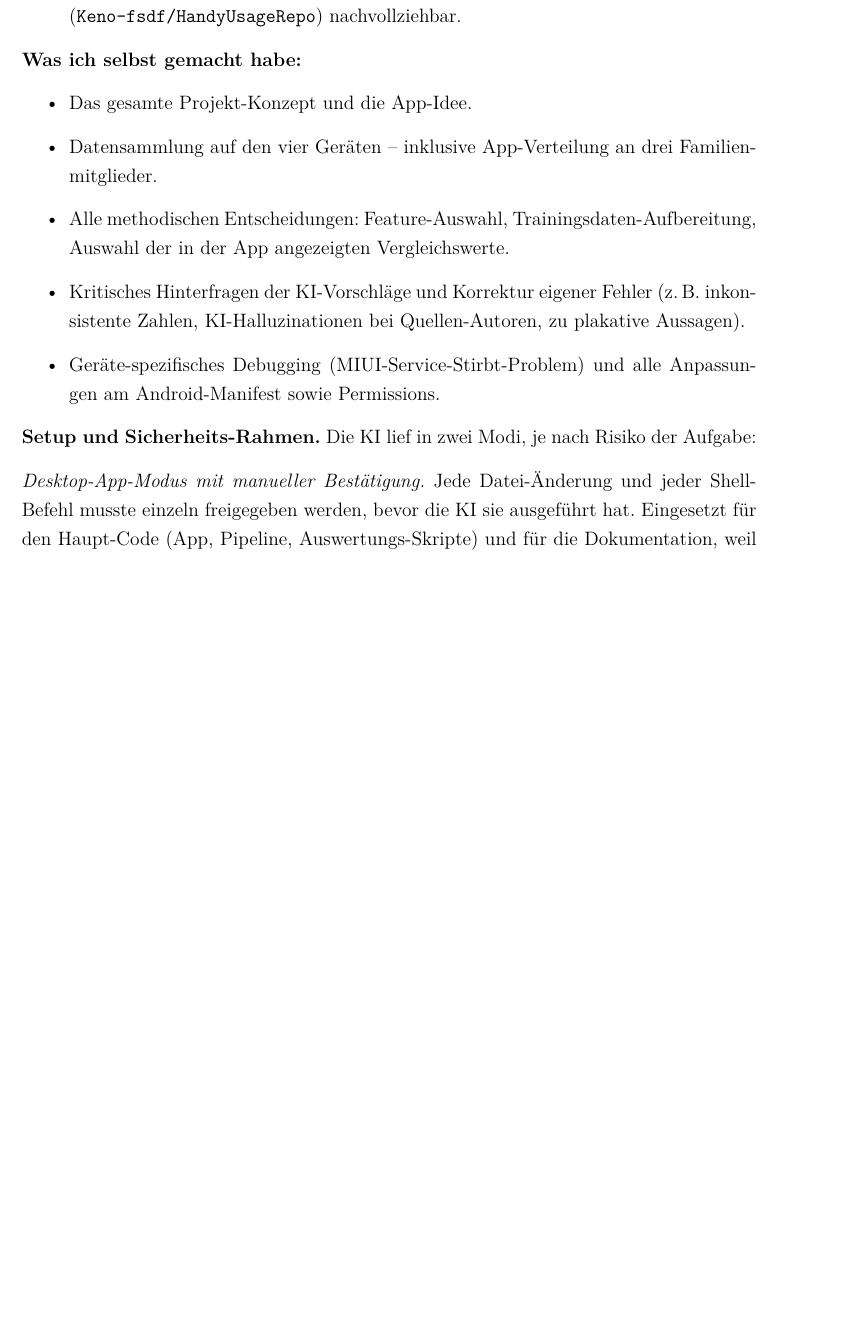
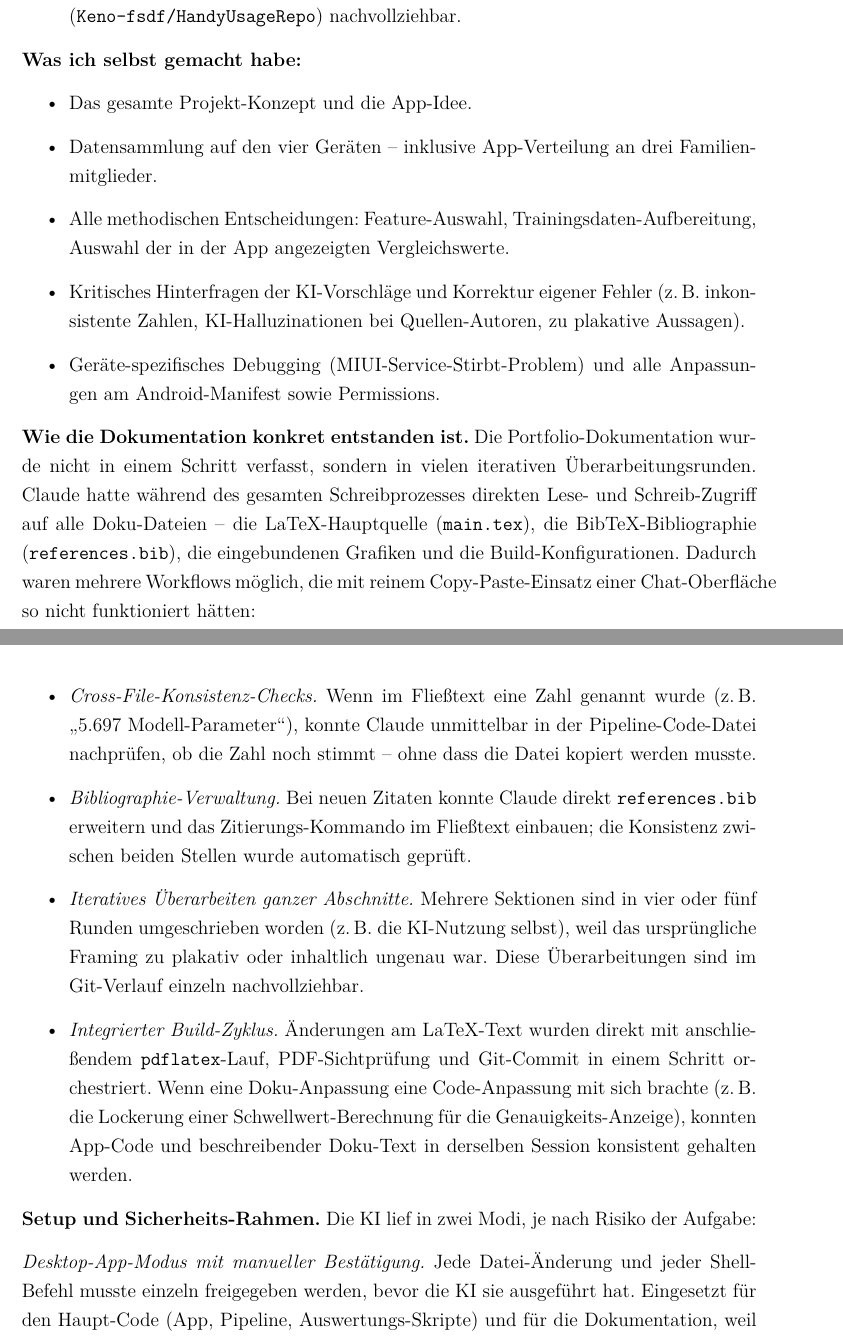
Before and after one commit to Keno-fsdf/HandyUsageRepo, a LaTeX document (portfolio/main.tex): part of page 55 of 57 before the commit and two parts of pages 55 and 56 of 58 after it, the two joined at a grey line, cut so that both start at the same text, the shorter picture padded with empty space. Compiled offline with pdfLaTeX.

Commit message:
KI-Nutzung: add doc-writing workflow block with file-access details
Inserted a new block 'Wie die Dokumentation konkret entstanden ist'
between 'Was ich selbst gemacht habe' and 'Setup und Sicherheits-
Rahmen'. Makes explicit that Claude had direct read/write access
to all documentation files (main.tex, references.bib, build config)
during the iterative writing process - not just a chat-window copy/
paste workflow.

Four bullets describe what that enabled in practice:
- Cross-file consistency checks (number in body text vs. number in
  the pipeline source code).
- Bibliography management: extending references.bib and the
  in-text \cite call as one coordinated step.
- Iterative rewrites of whole sections, traceable via the git log.
- Integrated build cycle: edit LaTeX -> pdflatex -> inspect PDF ->
  git commit in one orchestrated step, plus the ability to update
  matching app code and prose in the same session.

This makes the iterative + tool-integrated nature of the writing
visible, beyond just the 'iterativ über zahlreiche Prompt-Runden'
mention in the closing Bilanz.

Co-Authored-By: Claude <noreply@anthropic.com>

```diff
--- a/portfolio/main.tex
+++ b/portfolio/main.tex
@@ -1664,6 +1664,41 @@ verwendet.
   und alle Anpassungen am Android-Manifest sowie Permissions.
 \end{itemize}
 
+\textbf{Wie die Dokumentation konkret entstanden ist.}
+Die Portfolio-Dokumentation wurde nicht in einem Schritt verfasst,
+sondern in vielen iterativen Überarbeitungsrunden. Claude hatte
+während des gesamten Schreibprozesses direkten Lese- und
+Schreib-Zugriff auf alle Doku-Dateien -- die LaTeX-Hauptquelle
+(\code{main.tex}), die BibTeX-Bibliographie
+(\code{references.bib}), die eingebundenen Grafiken und die
+Build-Konfigurationen. Dadurch waren mehrere Workflows möglich,
+die mit reinem Copy-Paste-Einsatz einer Chat-Oberfläche so nicht
+funktioniert hätten:
+
+\begin{itemize}
+\item \emph{Cross-File-Konsistenz-Checks.} Wenn im Fließtext eine
+  Zahl genannt wurde (z.\,B. \glqq{}5.697 Modell-Parameter\grqq{}),
+  konnte Claude unmittelbar in der Pipeline-Code-Datei nachprüfen,
+  ob die Zahl noch stimmt -- ohne dass die Datei kopiert werden
+  musste.
+\item \emph{Bibliographie-Verwaltung.} Bei neuen Zitaten konnte
+  Claude direkt \code{references.bib} erweitern und das
+  Zitierungs-Kommando im Fließtext einbauen; die Konsistenz
+  zwischen beiden Stellen wurde automatisch geprüft.
+\item \emph{Iteratives Überarbeiten ganzer Abschnitte.} Mehrere
+  Sektionen sind in vier oder fünf Runden umgeschrieben worden
+  (z.\,B. die KI-Nutzung selbst), weil das ursprüngliche
+  Framing zu plakativ oder inhaltlich ungenau war. Diese
+  Überarbeitungen sind im Git-Verlauf einzeln nachvollziehbar.
+\item \emph{Integrierter Build-Zyklus.} Änderungen am LaTeX-Text
+  wurden direkt mit anschließendem \code{pdflatex}-Lauf,
+  PDF-Sichtprüfung und Git-Commit in einem Schritt orchestriert.
+  Wenn eine Doku-Anpassung eine Code-Anpassung mit sich brachte
+  (z.\,B. die Lockerung einer Schwellwert-Berechnung für die
+  Genauigkeits-Anzeige), konnten App-Code und beschreibender
+  Doku-Text in derselben Session konsistent gehalten werden.
+\end{itemize}
+
 \textbf{Setup und Sicherheits-Rahmen.}
 Die KI lief in zwei Modi, je nach Risiko der Aufgabe:
 
```
